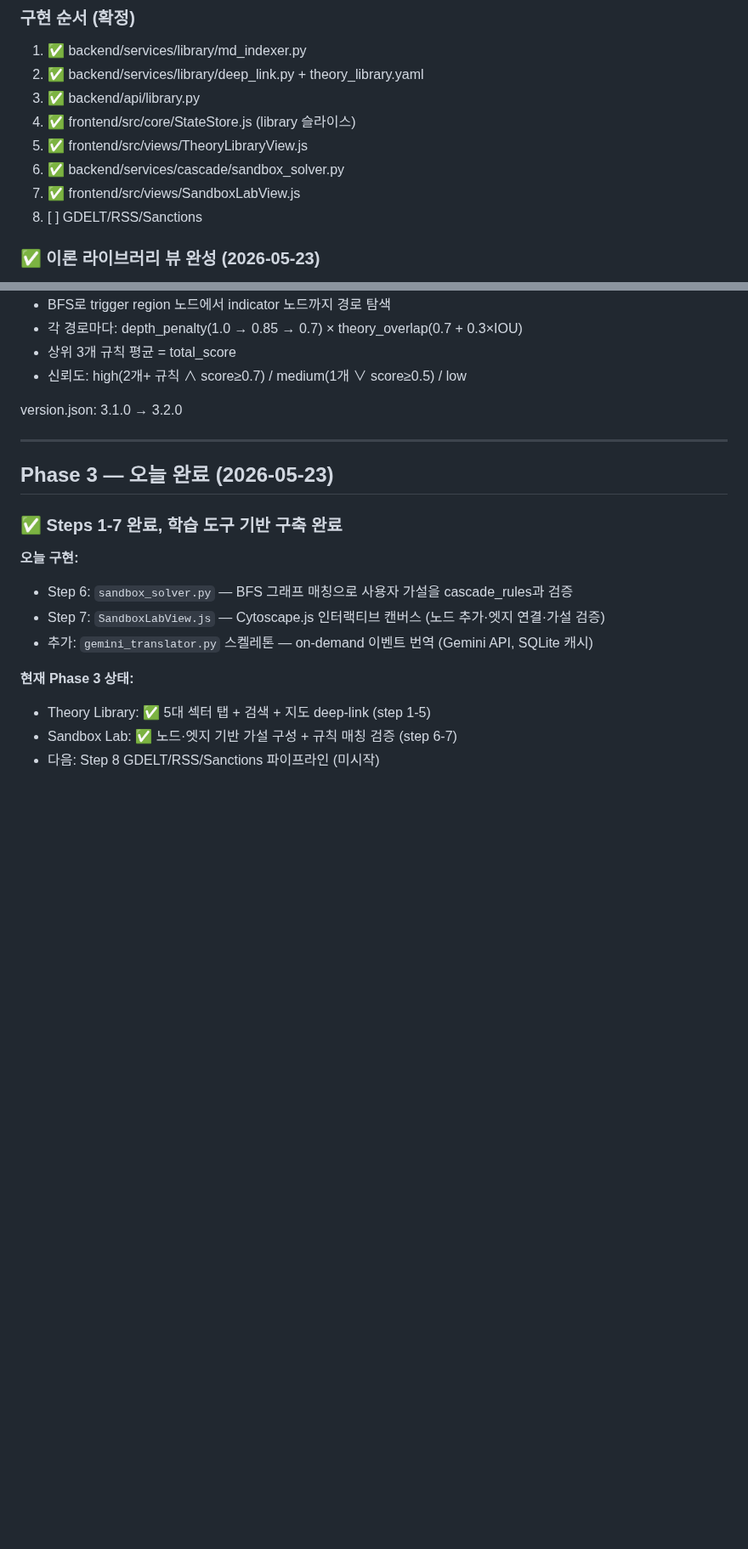
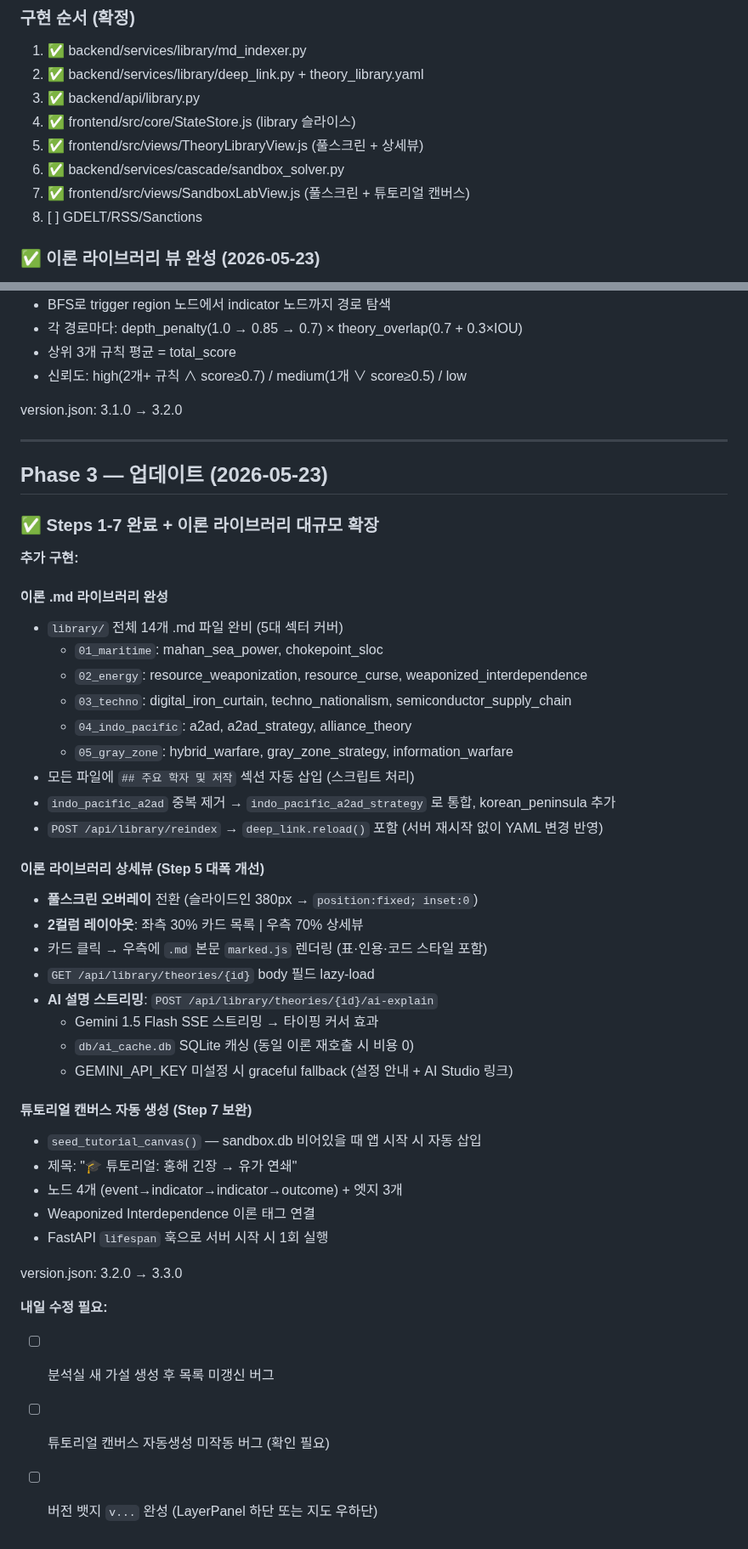
Before and after one commit to yumin0904/geo-intel-map, a Markdown page: progress.md, 2 parts joined by grey strips. Shown at 85% size. GitHub-like rendering; blank space fills up the shorter version.

Commit message:
Phase 3 진행 현황 업데이트
Co-Authored-By: Claude Sonnet 4.6 <noreply@anthropic.com>

```diff
--- a/progress.md
+++ b/progress.md
@@ -394,9 +394,9 @@ correlation_score 계산식: `min(1.0, abs(pct_change) / (threshold_pct × 2))`
 2. ✅ backend/services/library/deep_link.py + theory_library.yaml
 3. ✅ backend/api/library.py
 4. ✅ frontend/src/core/StateStore.js (library 슬라이스)
-5. ✅ frontend/src/views/TheoryLibraryView.js
+5. ✅ frontend/src/views/TheoryLibraryView.js (풀스크린 + 상세뷰)
 6. ✅ backend/services/cascade/sandbox_solver.py
-7. ✅ frontend/src/views/SandboxLabView.js
+7. ✅ frontend/src/views/SandboxLabView.js (풀스크린 + 튜토리얼 캔버스)
 8. [ ] GDELT/RSS/Sanctions
 
 ### ✅ 이론 라이브러리 뷰 완성 (2026-05-23)
@@ -471,16 +471,43 @@ version.json: 3.1.0 → 3.2.0
 
 ---
 
-## Phase 3 — 오늘 완료 (2026-05-23)
+## Phase 3 — 업데이트 (2026-05-23)
 
-### ✅ Steps 1-7 완료, 학습 도구 기반 구축 완료
+### ✅ Steps 1-7 완료 + 이론 라이브러리 대규모 확장
 
-**오늘 구현:**
-- Step 6: `sandbox_solver.py` — BFS 그래프 매칭으로 사용자 가설을 cascade_rules과 검증
-- Step 7: `SandboxLabView.js` — Cytoscape.js 인터랙티브 캔버스 (노드 추가·엣지 연결·가설 검증)
-- 추가: `gemini_translator.py` 스켈레톤 — on-demand 이벤트 번역 (Gemini API, SQLite 캐시)
+**추가 구현:**
 
-**현재 Phase 3 상태:**
-- Theory Library: ✅ 5대 섹터 탭 + 검색 + 지도 deep-link (step 1-5)
-- Sandbox Lab: ✅ 노드·엣지 기반 가설 구성 + 규칙 매칭 검증 (step 6-7)
-- 다음: Step 8 GDELT/RSS/Sanctions 파이프라인 (미시작)
+#### 이론 .md 라이브러리 완성
+- `library/` 전체 14개 .md 파일 완비 (5대 섹터 커버)
+  - `01_maritime`: mahan_sea_power, chokepoint_sloc
+  - `02_energy`: resource_weaponization, resource_curse, weaponized_interdependence
+  - `03_techno`: digital_iron_curtain, techno_nationalism, semiconductor_supply_chain
+  - `04_indo_pacific`: a2ad, a2ad_strategy, alliance_theory
+  - `05_gray_zone`: hybrid_warfare, gray_zone_strategy, information_warfare
+- 모든 파일에 `## 주요 학자 및 저작` 섹션 자동 삽입 (스크립트 처리)
+- `indo_pacific_a2ad` 중복 제거 → `indo_pacific_a2ad_strategy` 로 통합, korean_peninsula 추가
+- `POST /api/library/reindex` → `deep_link.reload()` 포함 (서버 재시작 없이 YAML 변경 반영)
+
+#### 이론 라이브러리 상세뷰 (Step 5 대폭 개선)
+- **풀스크린 오버레이** 전환 (슬라이드인 380px → `position:fixed; inset:0`)
+- **2컬럼 레이아웃**: 좌측 30% 카드 목록 | 우측 70% 상세뷰
+- 카드 클릭 → 우측에 `.md` 본문 `marked.js` 렌더링 (표·인용·코드 스타일 포함)
+- `GET /api/library/theories/{id}` body 필드 lazy-load
+- **AI 설명 스트리밍**: `POST /api/library/theories/{id}/ai-explain`
+  - Gemini 1.5 Flash SSE 스트리밍 → 타이핑 커서 효과
+  - `db/ai_cache.db` SQLite 캐싱 (동일 이론 재호출 시 비용 0)
+  - GEMINI_API_KEY 미설정 시 graceful fallback (설정 안내 + AI Studio 링크)
+
+#### 튜토리얼 캔버스 자동 생성 (Step 7 보완)
+- `seed_tutorial_canvas()` — sandbox.db 비어있을 때 앱 시작 시 자동 삽입
+- 제목: "🎓 튜토리얼: 홍해 긴장 → 유가 연쇄"
+- 노드 4개 (event→indicator→indicator→outcome) + 엣지 3개
+- Weaponized Interdependence 이론 태그 연결
+- FastAPI `lifespan` 훅으로 서버 시작 시 1회 실행
+
+version.json: 3.2.0 → 3.3.0
+
+**내일 수정 필요:**
+- [ ] 분석실 새 가설 생성 후 목록 미갱신 버그
+- [ ] 튜토리얼 캔버스 자동생성 미작동 버그 (확인 필요)
+- [ ] 버전 뱃지 `v...` 완성 (LayerPanel 하단 또는 지도 우하단)
```
